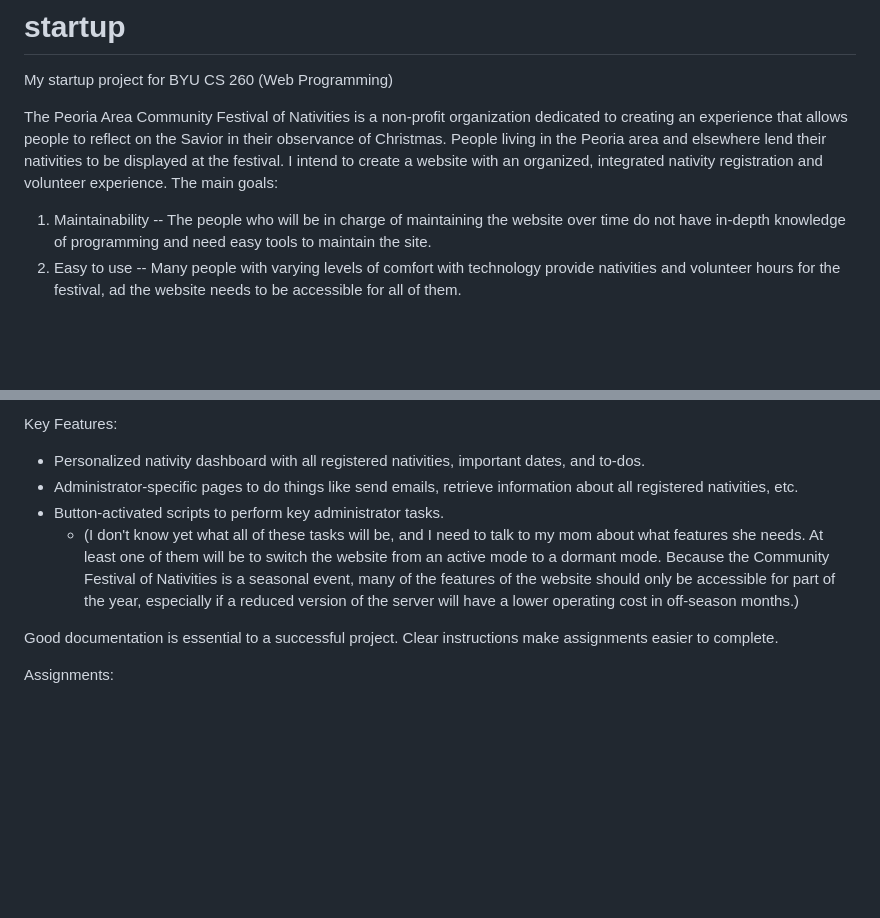
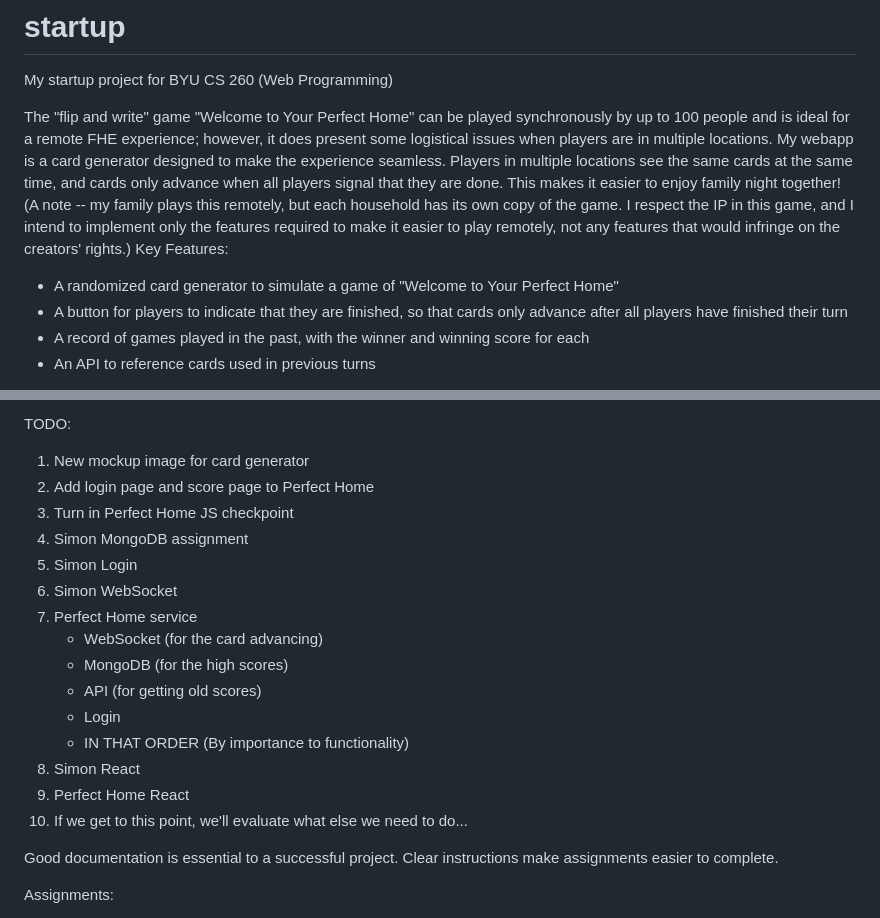
Before and after one commit to RebekahSowards/startup, a Markdown page: README.md, 2 parts joined by grey strips. Drawn GitHub-style; blank space fills up the shorter version.

Commit message:
Change startup spec to perfect home.

```diff
--- a/README.md
+++ b/README.md
@@ -1,10 +1,14 @@
 # startup
 My startup project for BYU CS 260 (Web Programming)
 
-The Peoria Area Community Festival of Nativities is a non-profit organization dedicated to creating an experience that allows people to reflect on the Savior in their observance of Christmas.
-People living in the Peoria area and elsewhere lend their nativities to be displayed at the festival.
-I intend to create a website with an organized, integrated nativity registration and volunteer experience.
-The main goals:
-1. Maintainability -- The people who will be in charge of maintaining the website over time do not have in-depth knowledge of programming and need easy tools to maintain the site.
-2. Easy to use -- Many people with varying levels of comfort with technology provide nativities and volunteer hours for the festival, ad the website needs to be accessible for all of them.
+The "flip and write" game "Welcome to Your Perfect Home" can be played synchronously by up to 100 people and is ideal for a remote FHE experience; however, it does present some logistical issues when players are in multiple locations.
+My webapp is a card generator designed to make the experience seamless.
+Players in multiple locations see the same cards at the same time, and cards only advance when all players signal that they are done.
+This makes it easier to enjoy family night together!
+(A note -- my family plays this remotely, but each household has its own copy of the game. I respect the IP in this game, and I intend to implement only the features required to make it easier to play remotely, not any features that would infringe on the creators' rights.)
+Key Features:
+- A randomized card generator to simulate a game of "Welcome to Your Perfect Home"
+- A button for players to indicate that they are finished, so that cards only advance after all players have finished their turn
+- A record of games played in the past, with the winner and winning score for each
+- An API to reference cards used in previous turns
 
@@ -12,9 +16,20 @@ The main goals:
 
-Key Features:
- - Personalized nativity dashboard with all registered nativities, important dates, and to-dos.
- - Administrator-specific pages to do things like send emails, retrieve information about all registered nativities, etc.
- - Button-activated scripts to perform key administrator tasks.
-   + (I don't know yet what all of these tasks will be, and I need to talk to my mom about what features she needs. At least one of them will be to switch the website from an active mode to a dormant mode. Because the Community Festival of Nativities is a seasonal event, many of the features of the website should only be accessible for part of the year, especially if a reduced version of the server will have a lower operating cost in off-season months.)
+TODO:
+1. New mockup image for card generator
+2. Add login page and score page to Perfect Home
+3. Turn in Perfect Home JS checkpoint
+4. Simon MongoDB assignment
+5. Simon Login
+6. Simon WebSocket
+7. Perfect Home service
+    - WebSocket (for the card advancing)
+    - MongoDB (for the high scores)
+    - API (for getting old scores)
+    - Login
+    - IN THAT ORDER (By importance to functionality)
+8. Simon React
+9. Perfect Home React
+10. If we get to this point, we'll evaluate what else we need to do...
 
 Good documentation is essential to a successful project.
 Clear instructions make assignments easier to complete.
```
Also changed, not shown: other parts of README.md (+1 -1 lines).
